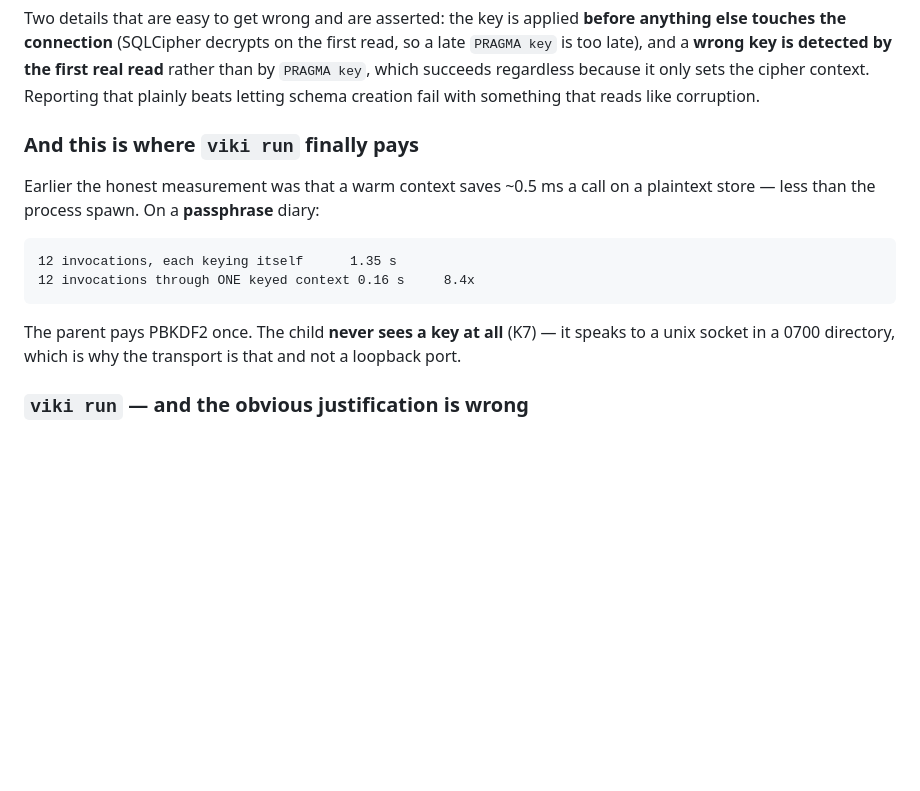
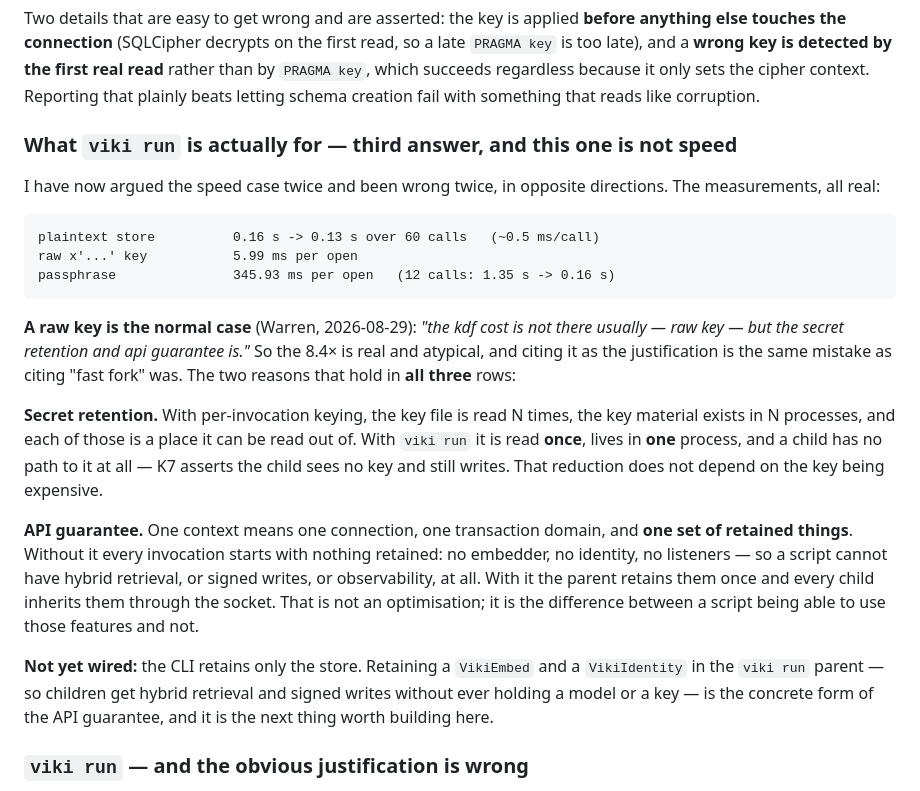
Before and after one commit to wmacevoy/viki, a Markdown page: core/README.md, the part around the change. Rendered like a GitHub page; blank space fills up the shorter version.

Commit message:
Correct the viki run justification a second time: retention and API, not speed
Warren: "the kdf cost is not there usually - raw key - but the secret
retention and api guarantee is."

I have now argued the speed case twice and been wrong twice, in opposite
directions -- first that fast-fork justified it (it does not; cold setup is
cheaper than the spawn), then that the 8.4x passphrase saving did. A RAW KEY
IS THE NORMAL CASE at 5.99 ms, so that saving is real and atypical, and citing
it is the same error wearing different clothes.

The two reasons that hold across plaintext, raw key AND passphrase:

SECRET RETENTION. Per-invocation keying reads the key file N times and puts
the key material in N processes, each a place it can be read out of. viki run
reads it once, holds it in one process, and a child has no path to it -- K7
asserts the child sees no key and still writes. None of that depends on the
key being expensive to derive.

API GUARANTEE. One context is one connection, one transaction domain, and one
set of RETAINED things. Without it every invocation starts with nothing
retained -- no embedder, no identity, no listeners -- so a script cannot have
hybrid retrieval or signed writes or observability AT ALL. That is not an
optimisation, it is the difference between a script being able to use those
features and not.

Recorded as not-yet-wired: the CLI retains only the store. Retaining a
VikiEmbed and a VikiIdentity in the run parent -- so children get hybrid
retrieval and signed writes while never holding a model or a key -- is the
concrete form of the API guarantee and the next thing worth building.

Co-Authored-By: Claude Opus 5 <noreply@anthropic.com>

````diff
--- a/core/README.md
+++ b/core/README.md
@@ -398,19 +398,41 @@ by the first real read** rather than by `PRAGMA key`, which succeeds
 regardless because it only sets the cipher context. Reporting that plainly
 beats letting schema creation fail with something that reads like corruption.
 
-### And this is where `viki run` finally pays
+### What `viki run` is actually for — third answer, and this one is not speed
 
-Earlier the honest measurement was that a warm context saves ~0.5 ms a call on
-a plaintext store — less than the process spawn. On a **passphrase** diary:
+I have now argued the speed case twice and been wrong twice, in opposite
+directions. The measurements, all real:
 
 ```
-12 invocations, each keying itself      1.35 s
-12 invocations through ONE keyed context 0.16 s     8.4x
+plaintext store          0.16 s -> 0.13 s over 60 calls   (~0.5 ms/call)
+raw x'...' key           5.99 ms per open
+passphrase               345.93 ms per open   (12 calls: 1.35 s -> 0.16 s)
 ```
 
-The parent pays PBKDF2 once. The child **never sees a key at all** (K7) — it
-speaks to a unix socket in a 0700 directory, which is why the transport is
-that and not a loopback port.
+**A raw key is the normal case** (Warren, 2026-08-29): *"the kdf cost is not
+there usually — raw key — but the secret retention and api guarantee is."* So
+the 8.4× is real and atypical, and citing it as the justification is the same
+mistake as citing "fast fork" was. The two reasons that hold in **all three**
+rows:
+
+**Secret retention.** With per-invocation keying, the key file is read N times,
+the key material exists in N processes, and each of those is a place it can be
+read out of. With `viki run` it is read **once**, lives in **one** process, and
+a child has no path to it at all — K7 asserts the child sees no key and still
+writes. That reduction does not depend on the key being expensive.
+
+**API guarantee.** One context means one connection, one transaction domain,
+and **one set of retained things**. Without it every invocation starts with
+nothing retained: no embedder, no identity, no listeners — so a script cannot
+have hybrid retrieval, or signed writes, or observability, at all. With it the
+parent retains them once and every child inherits them through the socket.
+That is not an optimisation; it is the difference between a script being able
+to use those features and not.
+
+**Not yet wired:** the CLI retains only the store. Retaining a `VikiEmbed` and
+a `VikiIdentity` in the `viki run` parent — so children get hybrid retrieval
+and signed writes without ever holding a model or a key — is the concrete form
+of the API guarantee, and it is the next thing worth building here.
 
 ### `viki run` — and the obvious justification is wrong
 
````
